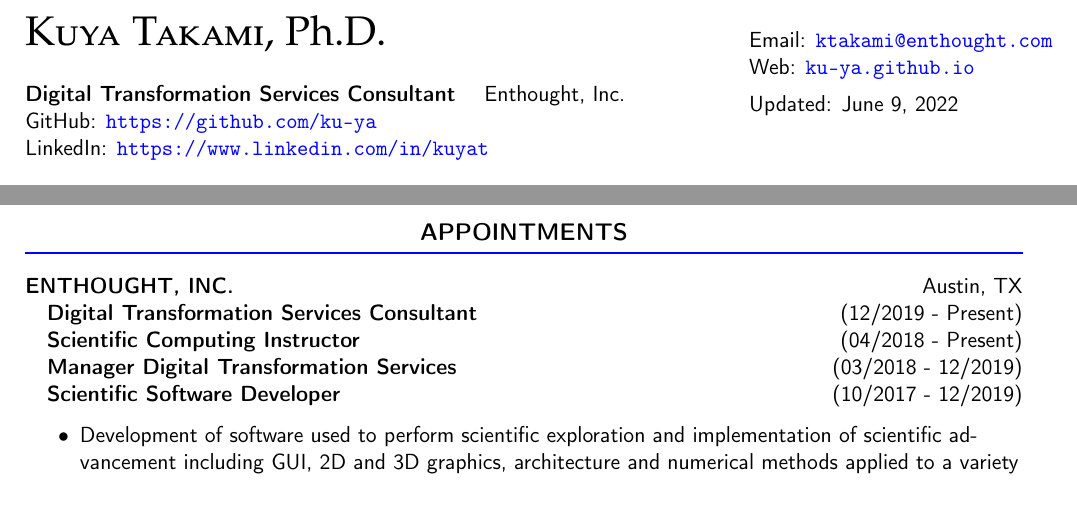
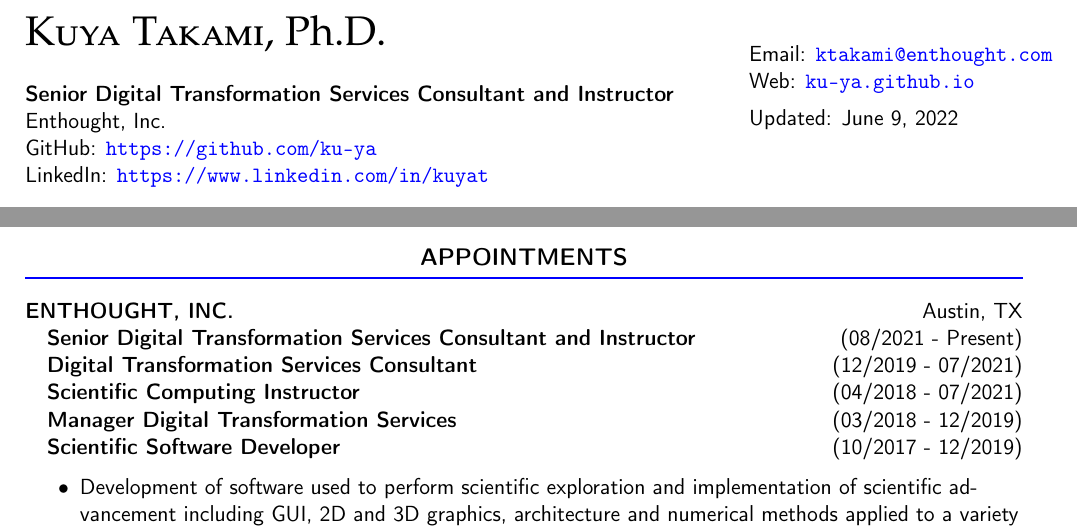
Before and after one commit to ku-ya/cv, a LaTeX CV (cv_takami.tex): two parts of page 1 of 4, joined at a grey line, cut so that both start at the same text. Compiled offline with pdfLaTeX.

Commit message:
Update position

```diff
--- a/cv_takami.tex
+++ b/cv_takami.tex
@@ -81,9 +81,7 @@
   {\vspace{1cm}\fontfamily{qpl}\selectfont \huge {\scshape Kuya Takami}, Ph.D.}\\
   %Email:  \href{mailto:kuya@vt.edu}{\tt kuya@vt.edu} \\
 \vspace{5mm}
-{\bf Digital Transformation Services Consultant} \quad Enthought, Inc.\\
-  % Website:  \href{http://www.me.vt.edu/cms/people/kuya-takami}{\tt http://www.me.vt.edu/cms/people/kuya-takami} \\
-  %\hspace{4mm}
+{\bf Senior Digital Transformation Services Consultant and Instructor} \quad Enthought, Inc.\\
   GitHub: \href{https://github.com/ku-ya}{\tt https://github.com/ku-ya}\\
   LinkedIn:  \href{https://www.linkedin.com/in/kuyat}{\tt https://www.linkedin.com/in/kuyat} \\
 
@@ -126,8 +124,9 @@
   % \hrule
   \sect{appointments}
    \MakeUppercase{\bf Enthought, Inc.}\hfill{Austin, TX}\\
-  \quad {\bf Digital Transformation Services Consultant}\hfill {(12/2019 - Present)}\\
-  \quad {\bf Scientific Computing Instructor}\hfill {(04/2018 - Present)}\\
+  \quad {\bf Senior Digital Transformation Services Consultant and Instructor}\hfill {(08/2021 - Present)}\\
+  \quad {\bf Digital Transformation Services Consultant}\hfill {(12/2019 - 07/2021)}\\
+  \quad {\bf Scientific Computing Instructor}\hfill {(04/2018 - 07/2021)}\\
   \quad {\bf Manager Digital Transformation Services}\hfill {(03/2018 - 12/2019)}\\
   \quad {\bf Scientific Software Developer}\hfill {(10/2017 - 12/2019)}\\
   \begin{itemize}
```
